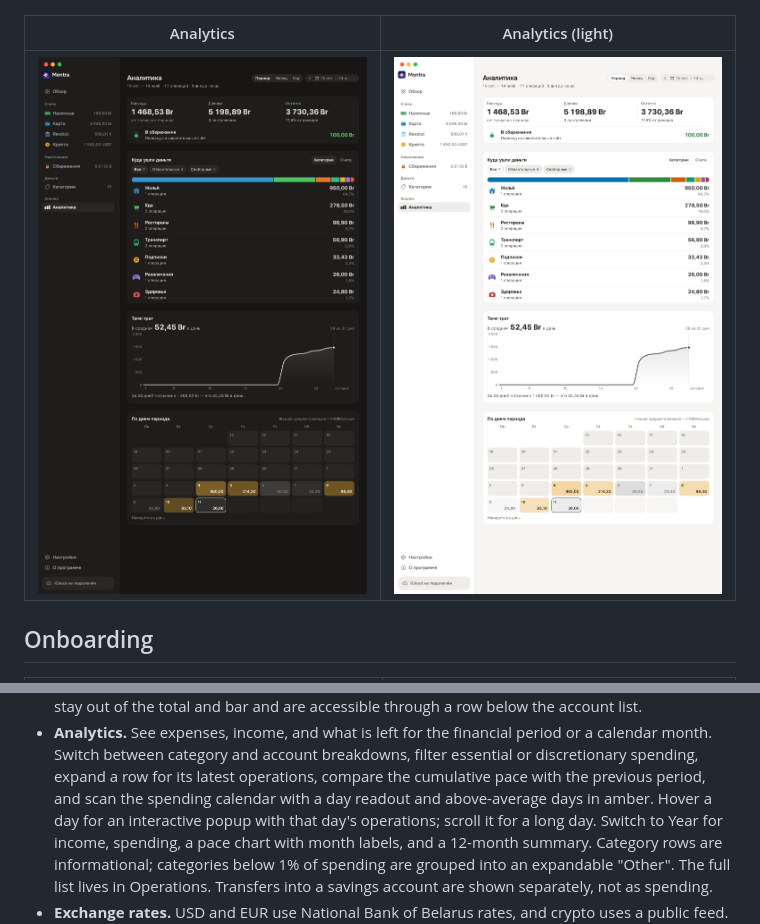
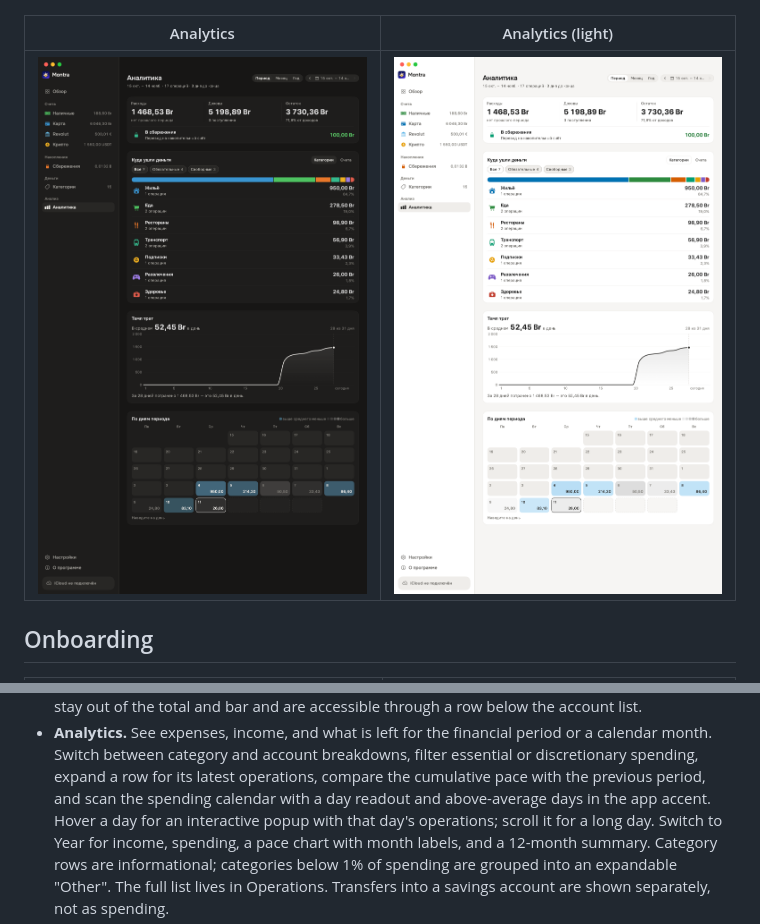
Before and after one commit to rGradov/montra, a Markdown page: README.md, 2 parts joined by grey strips. Drawn GitHub-style; pictures changed too: Docs/screenshots/analytics-light.png, Docs/screenshots/analytics.png.

```diff
--- a/README.md
+++ b/README.md
@@ -114,7 +114,7 @@ checks, and edge cases.
   or a calendar month. Switch between category and account breakdowns, filter
   essential or discretionary spending, expand a row for its latest operations,
   compare the cumulative pace with the previous period, and scan the spending
-  calendar with a day readout and above-average days in amber. Hover a day for an
+  calendar with a day readout and above-average days in the app accent. Hover a day for an
   interactive popup with that day's operations; scroll it for a long day. Switch
   to Year for income, spending, a pace chart with month labels, and a 12-month
   summary. Category rows are informational; categories below 1% of spending are
```
Also changed, not shown: Docs/Analytics-Critic-Report.md (+13 -1 lines), Docs/Feature-Inventory.md (+1 -1 lines), Docs/screenshots/analytics-popup.png, 1 other file.
